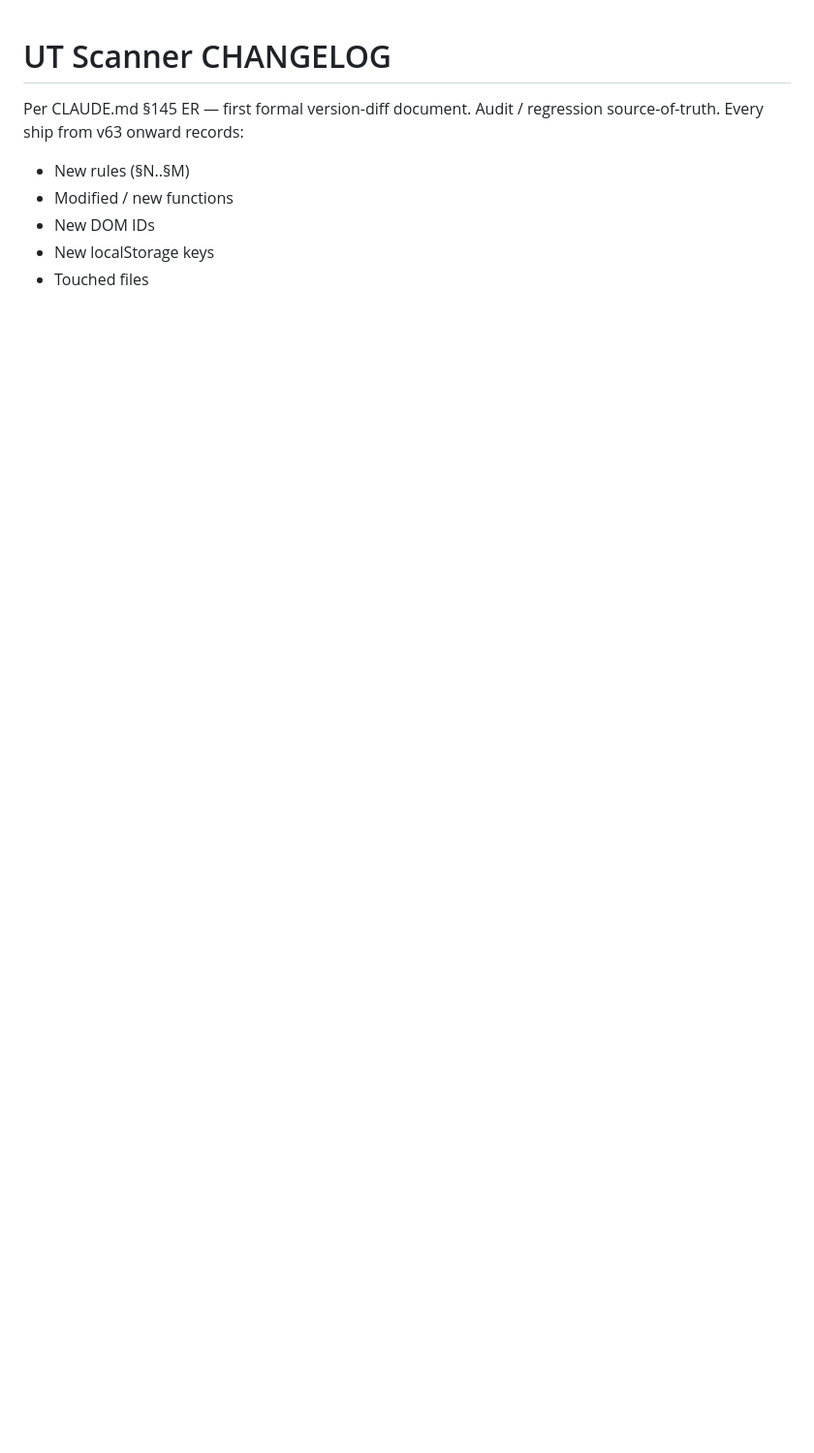
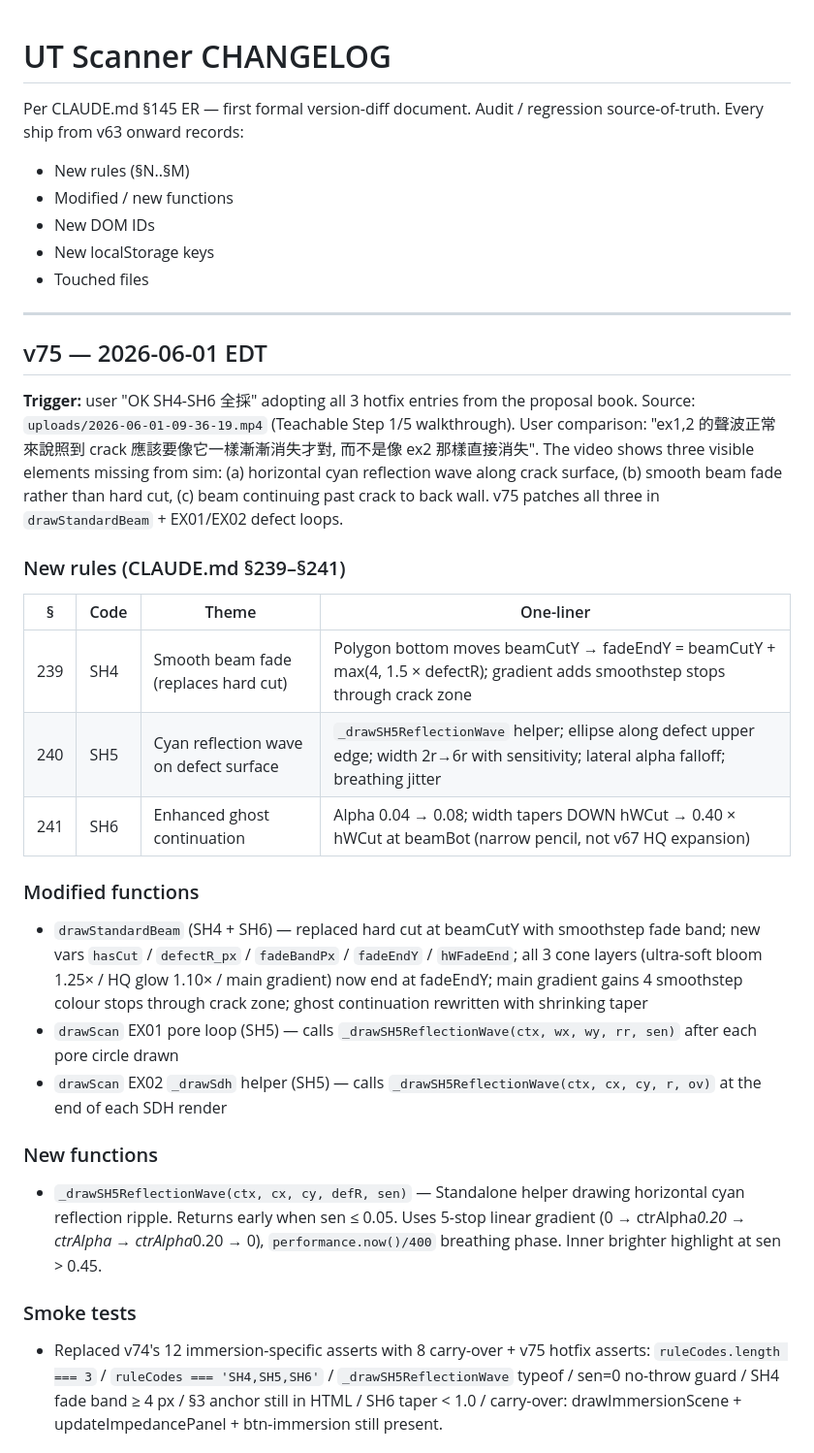
Before and after one commit to opa888jbbc/ut-scanner, a Markdown page: CHANGELOG.md, the part around one of its changes. Shown at 97% size. GitHub-like rendering; blank space fills up the shorter version.

Commit message:
v75 — CHANGELOG entry + 建議書 SH4/SH5/SH6 marked shipped

```diff
--- a/CHANGELOG.md
+++ b/CHANGELOG.md
@@ -7,3 +7,32 @@ Audit / regression source-of-truth. Every ship from v63 onward records:
 - New DOM IDs
 - New localStorage keys
 - Touched files
+
+---
+
+## v75 — 2026-06-01 EDT
+
+**Trigger:** user "OK SH4-SH6 全採" adopting all 3 hotfix entries from the proposal book. Source: `uploads/2026-06-01-09-36-19.mp4` (Teachable Step 1/5 walkthrough). User comparison: "ex1,2 的聲波正常來說照到 crack 應該要像它一樣漸漸消失才對, 而不是像 ex2 那樣直接消失". The video shows three visible elements missing from sim: (a) horizontal cyan reflection wave along crack surface, (b) smooth beam fade rather than hard cut, (c) beam continuing past crack to back wall. v75 patches all three in `drawStandardBeam` + EX01/EX02 defect loops.
+
+### New rules (CLAUDE.md §239–§241)
+
+| §   | Code  | Theme                                  | One-liner |
+|-----|-------|----------------------------------------|-----------|
+| 239 | SH4   | Smooth beam fade (replaces hard cut)   | Polygon bottom moves beamCutY → fadeEndY = beamCutY + max(4, 1.5 × defectR); gradient adds smoothstep stops through crack zone |
+| 240 | SH5   | Cyan reflection wave on defect surface | `_drawSH5ReflectionWave` helper; ellipse along defect upper edge; width 2r→6r with sensitivity; lateral alpha falloff; breathing jitter |
+| 241 | SH6   | Enhanced ghost continuation            | Alpha 0.04 → 0.08; width tapers DOWN hWCut → 0.40 × hWCut at beamBot (narrow pencil, not v67 HQ expansion) |
+
+### Modified functions
+
+- `drawStandardBeam` (SH4 + SH6) — replaced hard cut at beamCutY with smoothstep fade band; new vars `hasCut` / `defectR_px` / `fadeBandPx` / `fadeEndY` / `hWFadeEnd`; all 3 cone layers (ultra-soft bloom 1.25× / HQ glow 1.10× / main gradient) now end at fadeEndY; main gradient gains 4 smoothstep colour stops through crack zone; ghost continuation rewritten with shrinking taper
+- `drawScan` EX01 pore loop (SH5) — calls `_drawSH5ReflectionWave(ctx, wx, wy, rr, sen)` after each pore circle drawn
+- `drawScan` EX02 `_drawSdh` helper (SH5) — calls `_drawSH5ReflectionWave(ctx, cx, cy, r, ov)` at the end of each SDH render
+
+### New functions
+
+- `_drawSH5ReflectionWave(ctx, cx, cy, defR, sen)` — Standalone helper drawing horizontal cyan reflection ripple. Returns early when sen ≤ 0.05. Uses 5-stop linear gradient (0 → ctrAlpha*0.20 → ctrAlpha → ctrAlpha*0.20 → 0), `performance.now()/400` breathing phase. Inner brighter highlight at sen > 0.45.
+
+### Smoke tests
+
+- Replaced v74's 12 immersion-specific asserts with 8 carry-over + v75 hotfix asserts: `ruleCodes.length === 3` / `ruleCodes === 'SH4,SH5,SH6'` / `_drawSH5ReflectionWave` typeof / sen=0 no-throw guard / SH4 fade band ≥ 4 px / §3 anchor still in HTML / SH6 taper < 1.0 / carry-over: drawImmersionScene + updateImpedancePanel + btn-immersion still present.
+
```
Also changed, not shown: other parts of CHANGELOG.md (+13 -0 lines).
